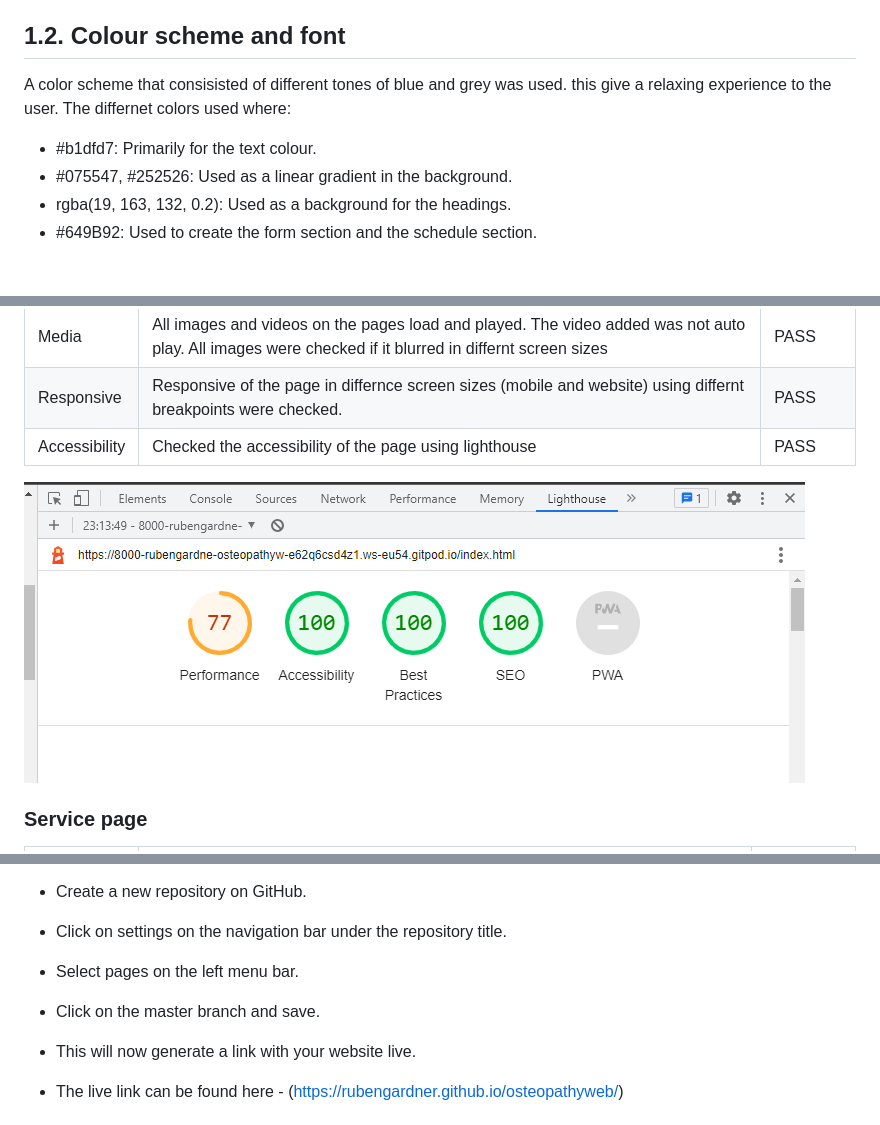
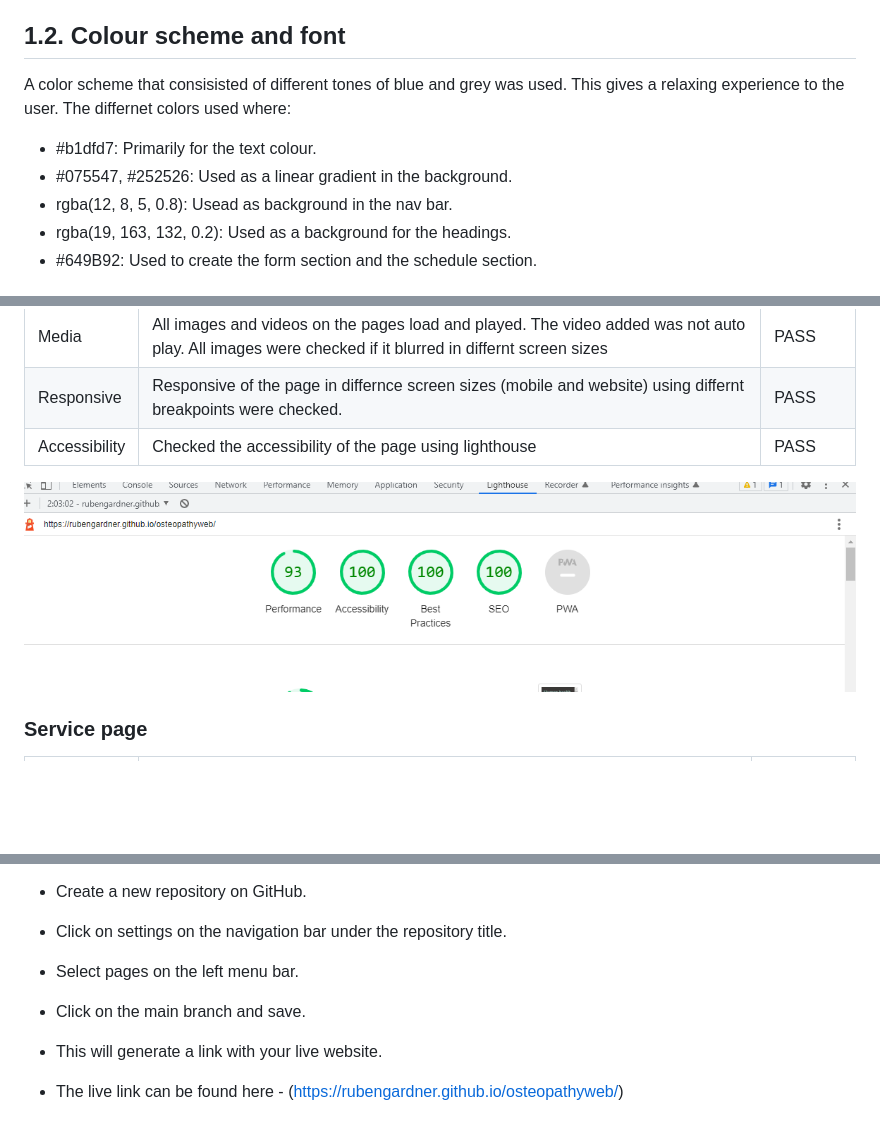
Before and after one commit to rubengardner/OsteopathyWeb, a Markdown page: README.md, 3 parts joined by grey strips. Drawn GitHub-style; pictures changed too: assets/images/index_lighthouse.png; blank space fills up the shorter version.

```diff
--- a/README.md
+++ b/README.md
@@ -32,10 +32,11 @@ The following users types can be benefited from the website:
 * Individuals wanting to inmerge themselves in a new self-care practice.
 
 ## 1.2. Colour scheme and font
-A color scheme that consisisted of different tones of blue and grey was used. this give a relaxing experience to the user. The differnet colors used where:
+A color scheme that consisisted of different tones of blue and grey was used. This gives a relaxing experience to the user. The differnet colors used where:
 
 * #b1dfd7: Primarily for the text colour.
 * #075547, #252526: Used as a linear gradient in the background.
+* rgba(12, 8, 5, 0.8): Usead as background in the nav bar.
 * rgba(19, 163, 132, 0.2): Used as a background for the headings.
 * #649B92: Used to create the form section and the schedule section.
 
@@ -243,8 +244,8 @@ The site was deployed to GitHub pages using the following steps:
 - Create a new repository on GitHub.
 - Click on settings on the navigation bar under the repository title.
 - Select pages on the left menu bar.
-- Click on the master branch and save.
-- This will now generate a link with your website live.
+- Click on the main branch and save.
+- This will generate a link with your live website.
 - The live link can be found here - (https://rubengardner.github.io/osteopathyweb/)
 
   # Credits
```
Also changed, not shown: other parts of README.md (+5 -5 lines), 3 other files.
